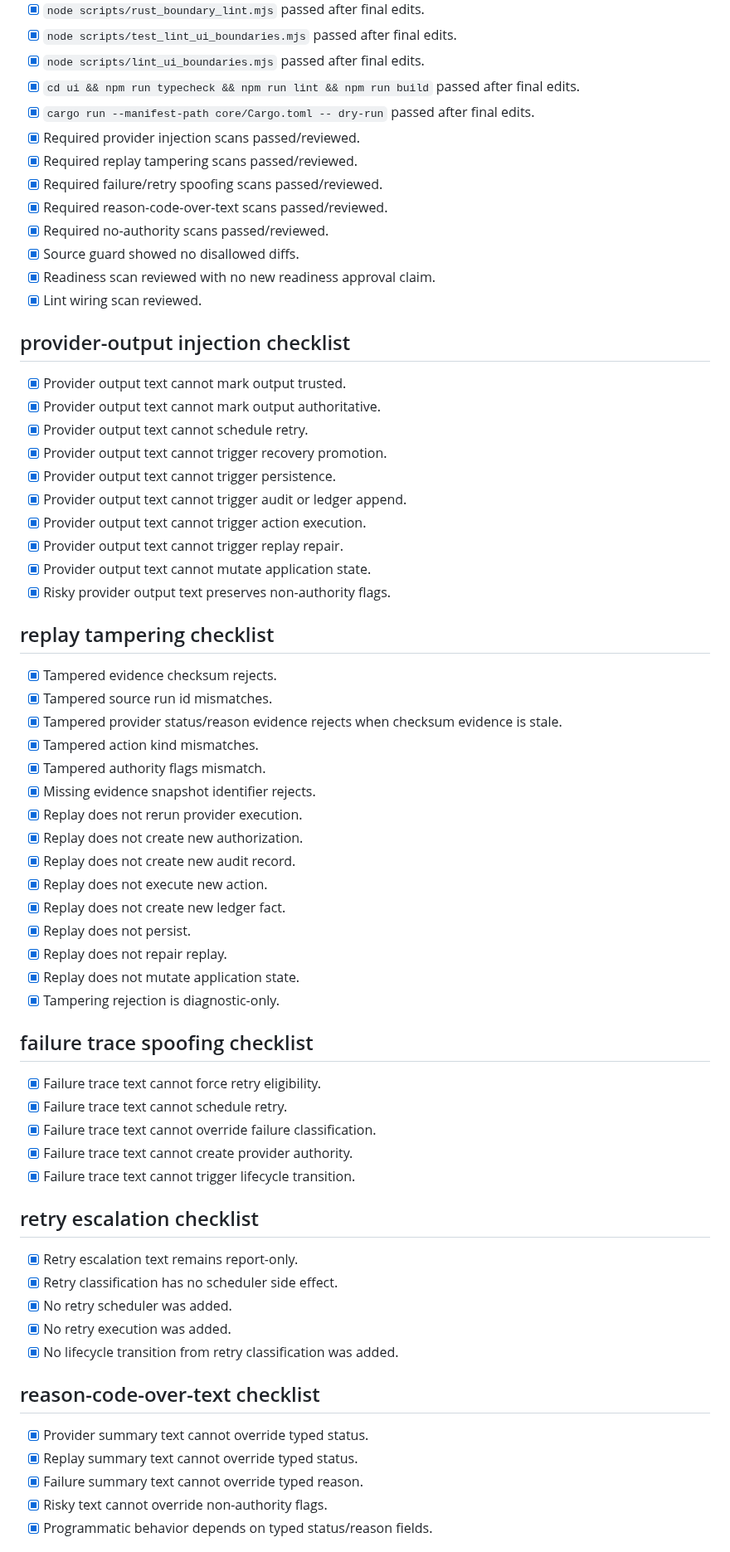
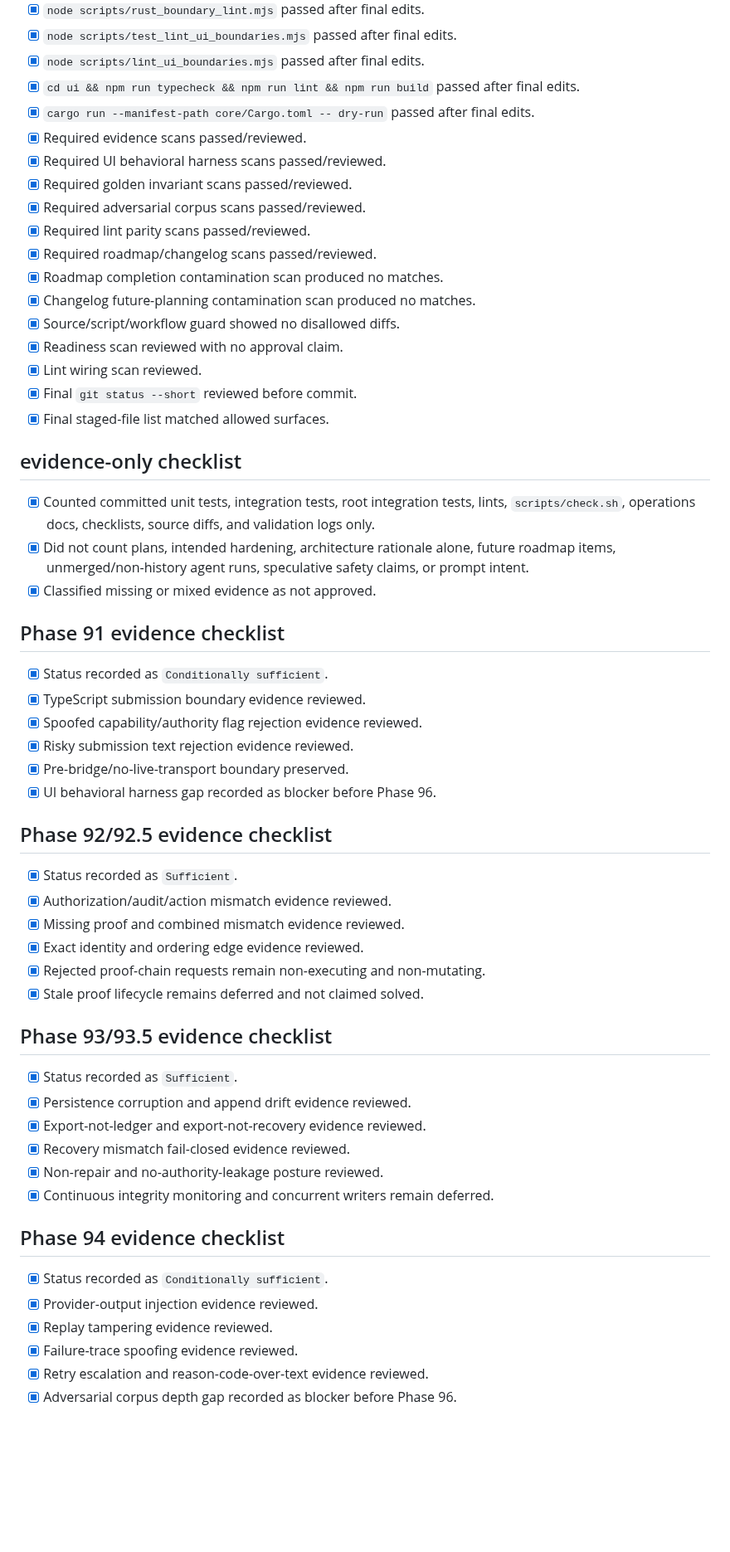
Before and after one commit to irgordon/ajentic, a Markdown page: checklists/current-phase.md, the part around one of its changes. Shown at 83% size. Rendered like a GitHub page; blank space fills up the shorter version.

```diff
--- a/checklists/current-phase.md
+++ b/checklists/current-phase.md
@@ -59,62 +62,54 @@ Add negative-path hardening for provider-output injection, replay tampering, fai
 - [x] `node scripts/lint_ui_boundaries.mjs` passed after final edits.
 - [x] `cd ui && npm run typecheck && npm run lint && npm run build` passed after final edits.
 - [x] `cargo run --manifest-path core/Cargo.toml -- dry-run` passed after final edits.
-- [x] Required provider injection scans passed/reviewed.
-- [x] Required replay tampering scans passed/reviewed.
-- [x] Required failure/retry spoofing scans passed/reviewed.
-- [x] Required reason-code-over-text scans passed/reviewed.
-- [x] Required no-authority scans passed/reviewed.
-- [x] Source guard showed no disallowed diffs.
-- [x] Readiness scan reviewed with no new readiness approval claim.
+- [x] Required evidence scans passed/reviewed.
+- [x] Required UI behavioral harness scans passed/reviewed.
+- [x] Required golden invariant scans passed/reviewed.
+- [x] Required adversarial corpus scans passed/reviewed.
+- [x] Required lint parity scans passed/reviewed.
+- [x] Required roadmap/changelog scans passed/reviewed.
+- [x] Roadmap completion contamination scan produced no matches.
+- [x] Changelog future-planning contamination scan produced no matches.
+- [x] Source/script/workflow guard showed no disallowed diffs.
+- [x] Readiness scan reviewed with no approval claim.
 - [x] Lint wiring scan reviewed.
+- [x] Final `git status --short` reviewed before commit.
+- [x] Final staged-file list matched allowed surfaces.
 
-## provider-output injection checklist
-- [x] Provider output text cannot mark output trusted.
-- [x] Provider output text cannot mark output authoritative.
-- [x] Provider output text cannot schedule retry.
-- [x] Provider output text cannot trigger recovery promotion.
-- [x] Provider output text cannot trigger persistence.
-- [x] Provider output text cannot trigger audit or ledger append.
-- [x] Provider output text cannot trigger action execution.
-- [x] Provider output text cannot trigger replay repair.
-- [x] Provider output text cannot mutate application state.
-- [x] Risky provider output text preserves non-authority flags.
+## evidence-only checklist
+- [x] Counted committed unit tests, integration tests, root integration tests, lints, `scripts/check.sh`, operations docs, checklists, source diffs, and validation logs only.
+- [x] Did not count plans, intended hardening, architecture rationale alone, future roadmap items, unmerged/non-history agent runs, speculative safety claims, or prompt intent.
+- [x] Classified missing or mixed evidence as not approved.
 
-## replay tampering checklist
-- [x] Tampered evidence checksum rejects.
-- [x] Tampered source run id mismatches.
-- [x] Tampered provider status/reason evidence rejects when checksum evidence is stale.
-- [x] Tampered action kind mismatches.
-- [x] Tampered authority flags mismatch.
-- [x] Missing evidence snapshot identifier rejects.
-- [x] Replay does not rerun provider execution.
-- [x] Replay does not create new authorization.
-- [x] Replay does not create new audit record.
-- [x] Replay does not execute new action.
-- [x] Replay does not create new ledger fact.
-- [x] Replay does not persist.
-- [x] Replay does not repair replay.
-- [x] Replay does not mutate application state.
-- [x] Tampering rejection is diagnostic-only.
+## Phase 91 evidence checklist
+- [x] Status recorded as `Conditionally sufficient`.
+- [x] TypeScript submission boundary evidence reviewed.
+- [x] Spoofed capability/authority flag rejection evidence reviewed.
+- [x] Risky submission text rejection evidence reviewed.
+- [x] Pre-bridge/no-live-transport boundary preserved.
+- [x] UI behavioral harness gap recorded as blocker before Phase 96.
 
-## failure trace spoofing checklist
-- [x] Failure trace text cannot force retry eligibility.
-- [x] Failure trace text cannot schedule retry.
-- [x] Failure trace text cannot override failure classification.
-- [x] Failure trace text cannot create provider authority.
-- [x] Failure trace text cannot trigger lifecycle transition.
+## Phase 92/92.5 evidence checklist
+- [x] Status recorded as `Sufficient`.
+- [x] Authorization/audit/action mismatch evidence reviewed.
+- [x] Missing proof and combined mismatch evidence reviewed.
+- [x] Exact identity and ordering edge evidence reviewed.
+- [x] Rejected proof-chain requests remain non-executing and non-mutating.
+- [x] Stale proof lifecycle remains deferred and not claimed solved.
 
-## retry escalation checklist
-- [x] Retry escalation text remains report-only.
-- [x] Retry classification has no scheduler side effect.
-- [x] No retry scheduler was added.
-- [x] No retry execution was added.
-- [x] No lifecycle transition from retry classification was added.
+## Phase 93/93.5 evidence checklist
+- [x] Status recorded as `Sufficient`.
+- [x] Persistence corruption and append drift evidence reviewed.
+- [x] Export-not-ledger and export-not-recovery evidence reviewed.
+- [x] Recovery mismatch fail-closed evidence reviewed.
+- [x] Non-repair and no-authority-leakage posture reviewed.
+- [x] Continuous integrity monitoring and concurrent writers remain deferred.
 
-## reason-code-over-text checklist
-- [x] Provider summary text cannot override typed status.
-- [x] Replay summary text cannot override typed status.
-- [x] Failure summary text cannot override typed reason.
-- [x] Risky text cannot override non-authority flags.
-- [x] Programmatic behavior depends on typed status/reason fields.
+## Phase 94 evidence checklist
+- [x] Status recorded as `Conditionally sufficient`.
+- [x] Provider-output injection evidence reviewed.
+- [x] Replay tampering evidence reviewed.
+- [x] Failure-trace spoofing evidence reviewed.
+- [x] Retry escalation and reason-code-over-text evidence reviewed.
+- [x] Adversarial corpus depth gap recorded as blocker before Phase 96.
 
```
Also changed, not shown: other parts of checklists/current-phase.md (+128 -114 lines), CHANGELOG.md (+32 -0 lines), docs/operations/repository-audit-phase-95.md (added, +232 -0 lines).
